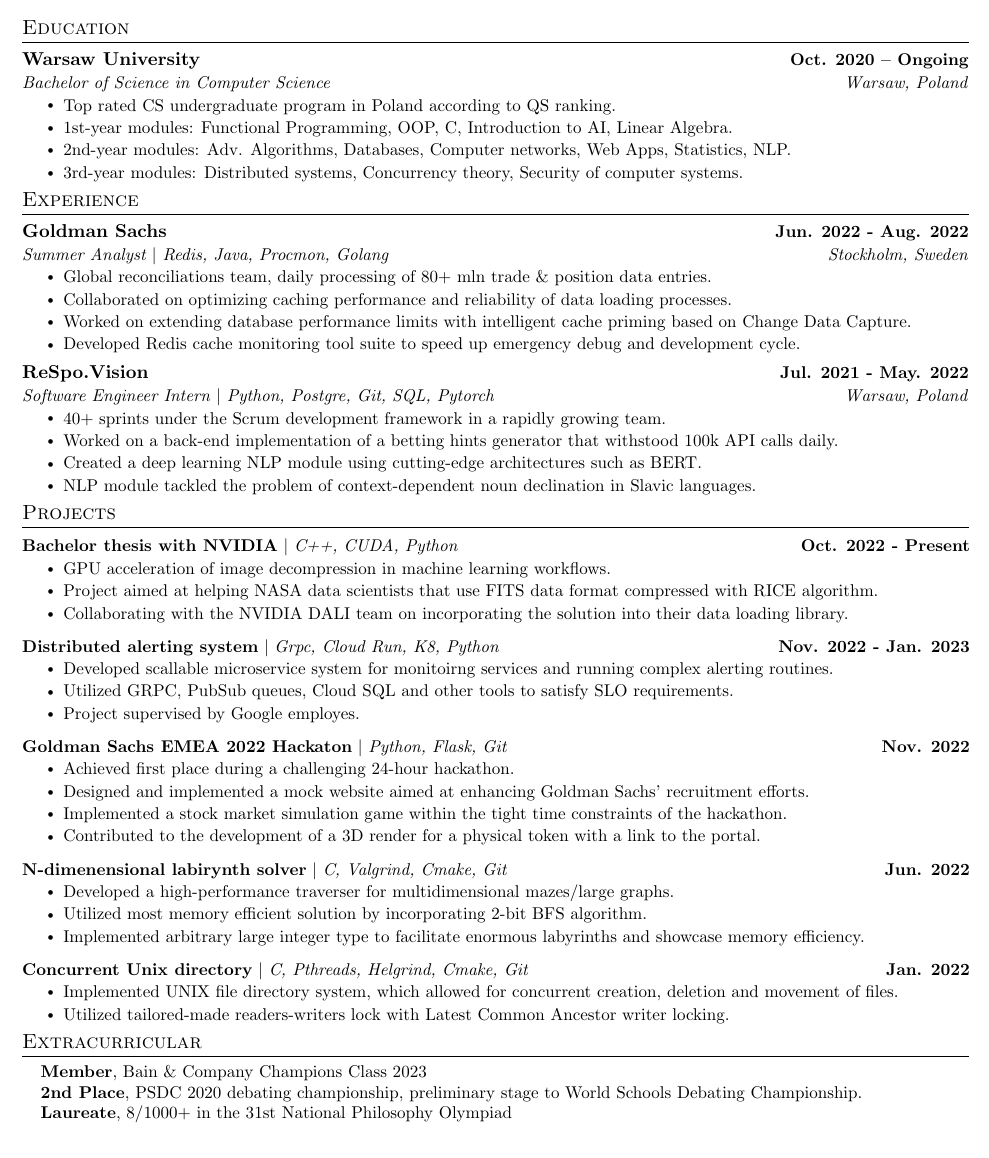
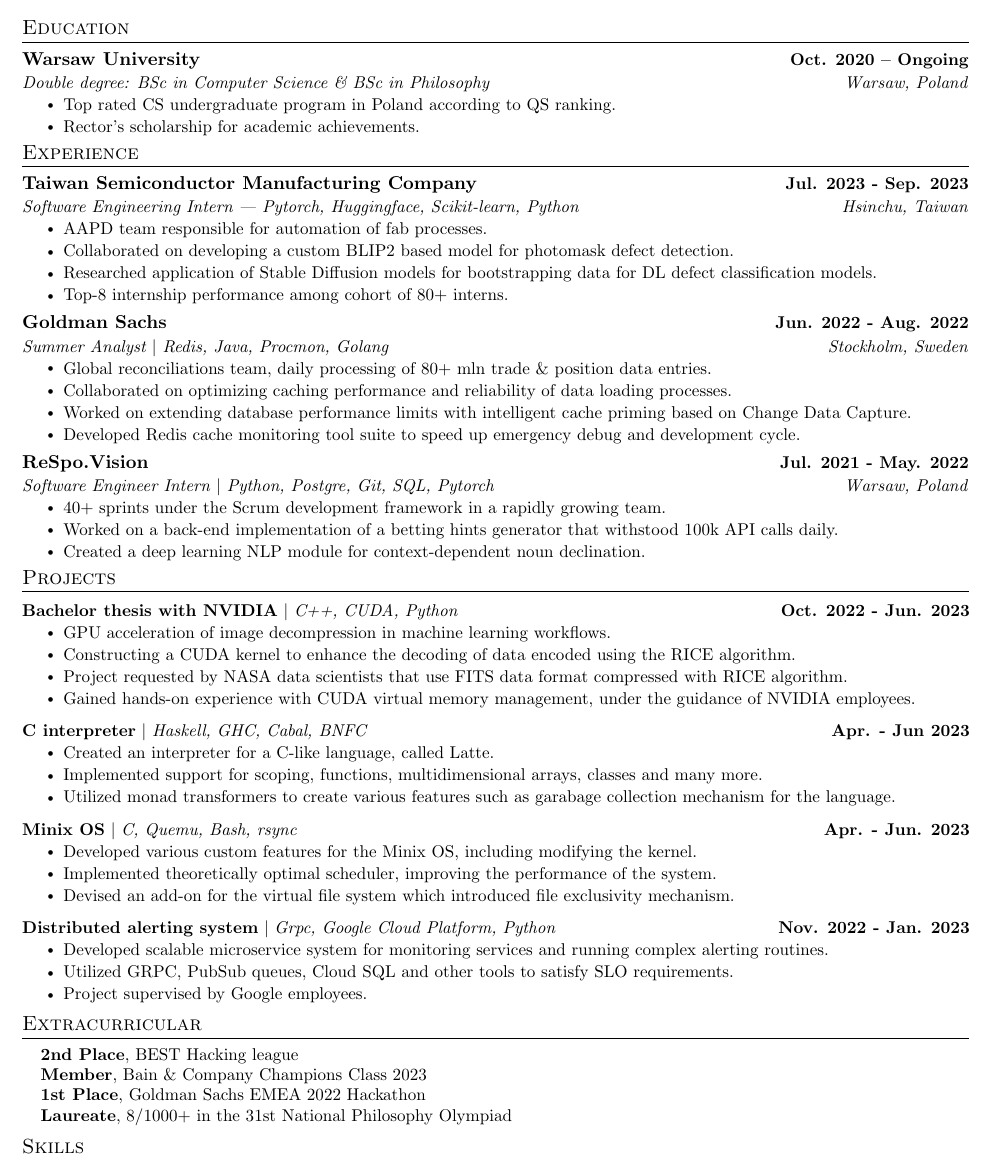
Before and after one commit to aderylo/resume, a LaTeX document (SWE/main.tex): part of the page, cut so that both start at the same text. Compiled offline with pdfLaTeX.

Commit message:
SWE 2023 edition

```diff
--- a/SWE/main.tex
+++ b/SWE/main.tex
@@ -138,20 +138,29 @@
 \resumeSubHeadingListStart
 \resumeSubheading
 {Warsaw University}{Oct. 2020 -- Ongoing}
-{Bachelor of Science in Computer Science}{Warsaw, Poland}
+{Double degree: BSc in Computer Science \& BSc in Philosophy}{Warsaw, Poland}
 \resumeItemListStart
 \resumeItem{Top rated CS undergraduate program in Poland according to QS ranking.}
-\resumeItem{1st-year modules: Functional Programming, OOP, C, Introduction to AI, Linear Algebra.}
-\resumeItem{2nd-year modules: Adv. Algorithms, Databases, Computer networks, Web Apps, Statistics, NLP.}
-\resumeItem{3rd-year modules: Distributed systems, Concurrency theory,  Security of computer systems.}
+\resumeItem{Rector's scholarship for academic achievements.}
+\resumeItemListEnd
 
-\resumeItemListEnd
+
 \resumeSubHeadingListEnd
 \vspace{-16pt}
 
 %-----------EXPERIENCE-----------
 \section{Experience}
 \resumeSubHeadingListStart
+
+\resumeSubheading
+{Taiwan Semiconductor Manufacturing Company}{Jul. 2023 - Sep. 2023}
+{Software Engineering Intern | Pytorch, Huggingface, Scikit-learn, Python }{Hsinchu, Taiwan}
+\resumeItemListStart
+\resumeItem{AAPD team responsible for automation of fab processes.}
+\resumeItem{Collaborated on developing a custom BLIP2 based model for photomask defect detection.}
+\resumeItem{Researched application of Stable Diffusion models for bootstrapping data for DL defect classification models.}
+\resumeItem{Top-8 internship performance among cohort of 80+ interns.}
+\resumeItemListEnd
 
 \resumeSubheading
 {Goldman Sachs}{Jun. 2022 - Aug. 2022}
@@ -169,10 +178,8 @@
 \resumeItemListStart
 \resumeItem{40+ sprints under the Scrum development framework in a rapidly growing team.}
 \resumeItem{Worked on a back-end implementation of a betting hints generator that withstood 100k API calls daily.}
-\resumeItem{Created a deep learning NLP module using cutting-edge architectures such as BERT.}
-\resumeItem{NLP module tackled the problem of context-dependent noun declination in Slavic languages.}
+\resumeItem{Created a deep learning NLP module for context-dependent noun declination.}
 \resumeItemListEnd
-
 
 \resumeSubHeadingListEnd
 \vspace{-16pt}
@@ -182,53 +189,50 @@
 \vspace{-5pt}
 \resumeSubHeadingListStart
 \resumeProjectHeading
-{\textbf{Bachelor thesis with NVIDIA} $|$ \emph{C++, CUDA, Python}}{Oct. 2022 - Present}
+{\textbf{Bachelor thesis with NVIDIA} $|$ \emph{C++, CUDA, Python}}{Oct. 2022 - Jun. 2023}
 \resumeItemListStart
 \resumeItem{GPU acceleration of image decompression in machine learning workflows.}
-\resumeItem{Project aimed at helping NASA data scientists that use FITS data format compressed with RICE algorithm.}
-\resumeItem{Collaborating with the NVIDIA DALI team on incorporating the solution into their data loading library. }
+\resumeItem{Constructing a CUDA kernel to enhance the decoding of data encoded using the
+  RICE algorithm.}
+\resumeItem{Project requested by NASA data scientists that use FITS data format compressed with RICE algorithm.}
+\resumeItem{Gained hands-on experience with CUDA virtual memory
+  management, under the guidance of NVIDIA employees.}
 \resumeItemListEnd
 \vspace{-13pt}
 \resumeProjectHeading
-{\textbf{Distributed alerting system} $|$ \emph{Grpc, Cloud Run, K8, Python}}{Nov. 2022 - Jan. 2023}
+{\textbf{C interpreter} $|$ \emph{Haskell, GHC, Cabal, BNFC}}{Apr. - Jun 2023}
 \resumeItemListStart
-\resumeItem{Developed scallable microservice system for monitoirng services and running complex alerting routines.}
-\resumeItem{Utilized GRPC, PubSub queues, Cloud SQL and other tools to satisfy SLO requirements.}
-\resumeItem{Project supervised by Google employes.}
+\resumeItem{Created an interpreter for a C-like language, called Latte.}
+\resumeItem{Implemented support for scoping, functions, multidimensional arrays, classes and many more.}
+\resumeItem{Utilized monad transformers to create various features such as garabage collection mechanism for the language.}
 \resumeItemListEnd
 \vspace{-13pt}
 \resumeProjectHeading
-{\textbf{Goldman Sachs EMEA 2022 Hackaton} $|$ \emph{Python, Flask, Git}}{Nov. 2022}
+{\textbf{Minix OS} $|$ \emph{C, Quemu, Bash, rsync}}{Apr. - Jun. 2023}
 \resumeItemListStart
-\resumeItem{Achieved first place during a challenging 24-hour hackathon.}
-\resumeItem{Designed and implemented a mock website aimed at enhancing Goldman Sachs' recruitment efforts.}
-\resumeItem{Implemented a stock market simulation game within the tight time constraints of the hackathon.}
-\resumeItem{Contributed to the development of a 3D render for a physical token with a link to the portal.}
+\resumeItem{Developed various custom features for the Minix OS, including modifying the kernel.}
+\resumeItem{Implemented theoretically optimal scheduler, improving the performance of the system.}
+\resumeItem{Devised an add-on for the virtual file system which introduced file exclusivity mechanism.}
 \resumeItemListEnd
 \vspace{-13pt}
 \resumeProjectHeading
-{\textbf{N-dimenensional labirynth solver} $|$ \emph{C, Valgrind, Cmake,  Git}}{Jun. 2022}
+{\textbf{Distributed alerting system} $|$ \emph{Grpc, Google Cloud Platform, Python}}{Nov. 2022 - Jan. 2023}
 \resumeItemListStart
-\resumeItem{Developed a high-performance traverser for multidimensional mazes/large graphs.}
-\resumeItem{Utilized most memory efficient solution by incorporating 2-bit BFS algorithm.}
-\resumeItem{Implemented arbitrary large integer type to facilitate enormous labyrinths and showcase memory efficiency.}
+\resumeItem{Developed scalable microservice system for monitoring services and running complex alerting routines.}
+\resumeItem{Utilized GRPC, PubSub queues, Cloud SQL and other tools to satisfy SLO requirements.}
+\resumeItem{Project supervised by Google employees.}
 \resumeItemListEnd
-\vspace{-13pt}
-\resumeProjectHeading
-{\textbf{Concurrent Unix directory} $|$ \emph{C, Pthreads, Helgrind, Cmake,  Git}}{Jan. 2022}
-\resumeItemListStart
-\resumeItem{Implemented UNIX file directory system, which allowed for concurrent creation, deletion and movement of files. }
-\resumeItem{Utilized tailored-made readers-writers lock with Latest Common Ancestor writer locking.}
-\resumeItemListEnd
+\vspace{-5pt}
 \resumeSubHeadingListEnd
-\vspace{-16pt}
+
 
 %----------Extracurricular------------
 \section{Extracurricular}
 \begin{itemize}[leftmargin=0.15in, label={}]
   \small{\item{
+                \textbf{2nd Place}{, BEST Hacking league} \\
                 \textbf{Member}{, Bain \& Company Champions Class 2023} \\
-                \textbf{2nd Place}{, PSDC 2020 debating championship, preliminary stage to World Schools Debating Championship.} \\
+                \textbf{1st Place}{, Goldman Sachs EMEA 2022 Hackathon} \\
                 \textbf{Laureate}{, 8/1000+ in the 31st National Philosophy Olympiad} \\
           }}
 \end{itemize}
```
Also changed, not shown: All/main.tex (+4 -4 lines), All/main.pdf, SWE/main.pdf, SWE/main.tex (2 more changed lines).
